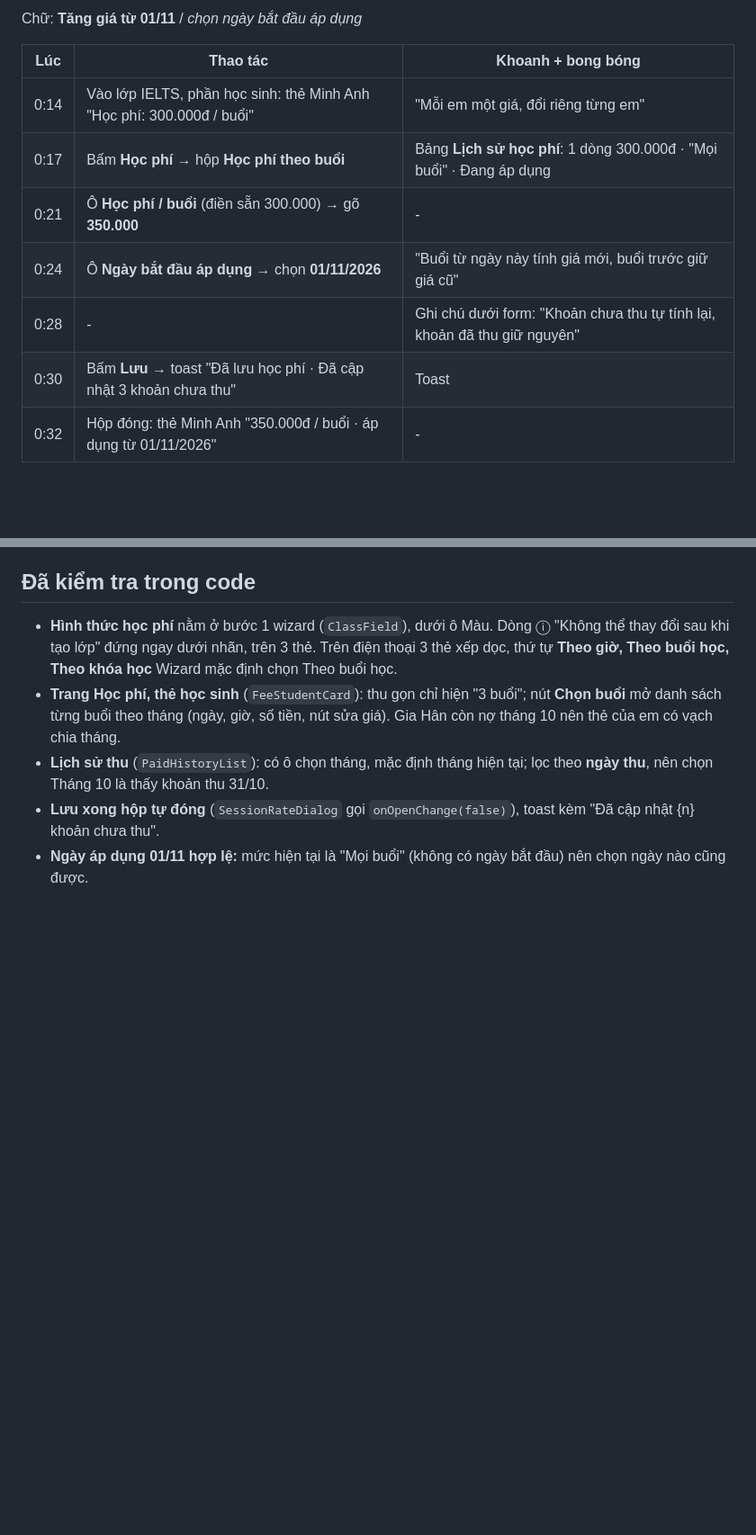
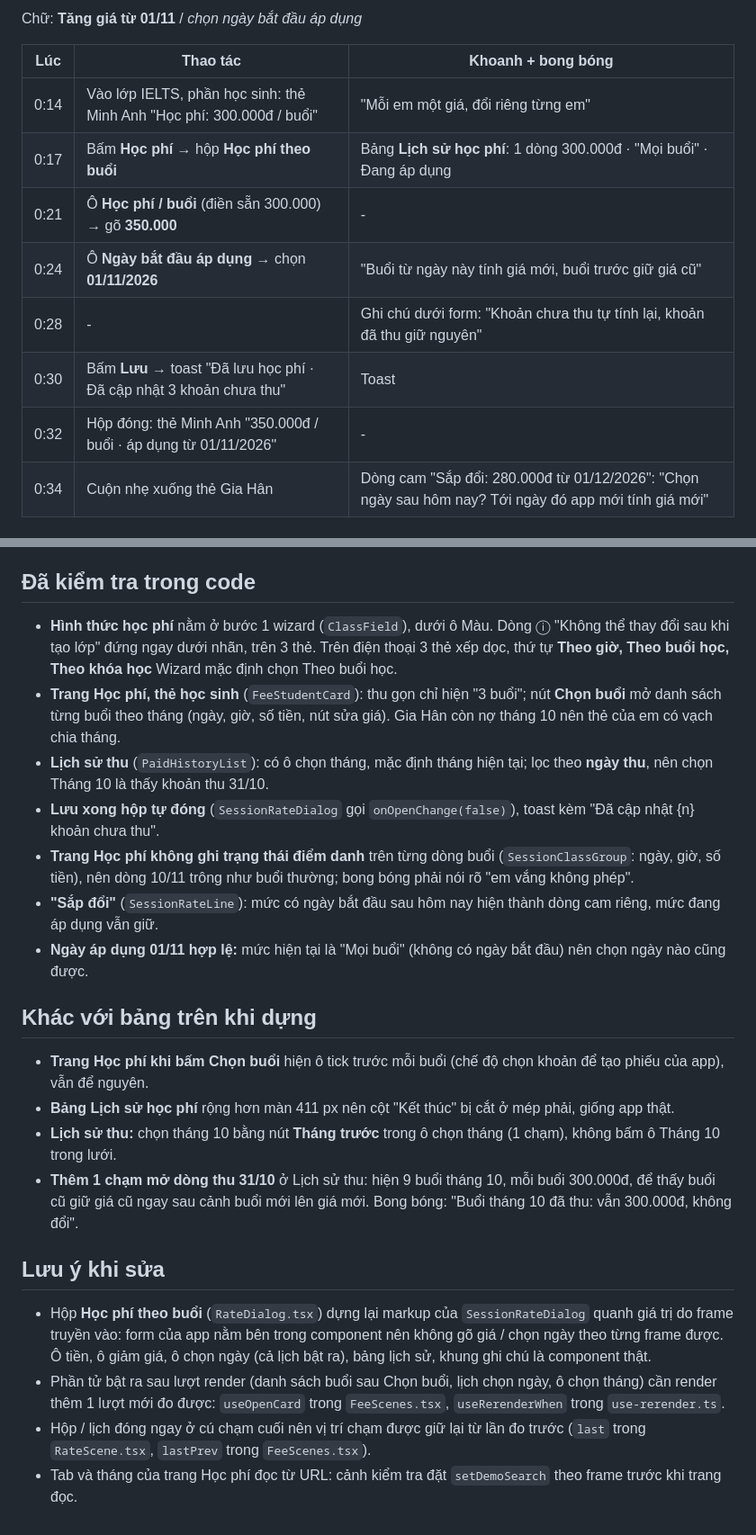
Before and after one commit to bennguyen-dev/sogiasu-video, a Markdown page: docs/tutorials/06-hoc-phi-theo-buoi.md, 2 parts joined by grey strips. Shown at 90% size. GitHub-like rendering; blank space fills up the shorter version.

Commit message:
docs(tutorials): episode 6 built

```diff
--- a/docs/tutorials/06-hoc-phi-theo-buoi.md
+++ b/docs/tutorials/06-hoc-phi-theo-buoi.md
@@ -53,13 +54,14 @@ Chữ: **Mỗi buổi dạy xong** / _= 1 khoản học phí_
 
 Chữ: **Tăng giá từ 01/11** / _chọn ngày bắt đầu áp dụng_
 
-| Lúc  | Thao tác                                                              | Khoanh + bong bóng                                                       |
-| ---- | --------------------------------------------------------------------- | ------------------------------------------------------------------------ |
-| 0:14 | Vào lớp IELTS, phần học sinh: thẻ Minh Anh "Học phí: 300.000đ / buổi" | "Mỗi em một giá, đổi riêng từng em"                                      |
-| 0:17 | Bấm **Học phí** → hộp **Học phí theo buổi**                           | Bảng **Lịch sử học phí**: 1 dòng 300.000đ · "Mọi buổi" · Đang áp dụng    |
-| 0:21 | Ô **Học phí / buổi** (điền sẵn 300.000) → gõ **350.000**              | -                                                                        |
-| 0:24 | Ô **Ngày bắt đầu áp dụng** → chọn **01/11/2026**                      | "Buổi từ ngày này tính giá mới, buổi trước giữ giá cũ"                   |
-| 0:28 | -                                                                     | Ghi chú dưới form: "Khoản chưa thu tự tính lại, khoản đã thu giữ nguyên" |
-| 0:30 | Bấm **Lưu** → toast "Đã lưu học phí · Đã cập nhật 3 khoản chưa thu"   | Toast                                                                    |
-| 0:32 | Hộp đóng: thẻ Minh Anh "350.000đ / buổi · áp dụng từ 01/11/2026"      | -                                                                        |
+| Lúc  | Thao tác                                                              | Khoanh + bong bóng                                                                                    |
+| ---- | --------------------------------------------------------------------- | ----------------------------------------------------------------------------------------------------- |
+| 0:14 | Vào lớp IELTS, phần học sinh: thẻ Minh Anh "Học phí: 300.000đ / buổi" | "Mỗi em một giá, đổi riêng từng em"                                                                   |
+| 0:17 | Bấm **Học phí** → hộp **Học phí theo buổi**                           | Bảng **Lịch sử học phí**: 1 dòng 300.000đ · "Mọi buổi" · Đang áp dụng                                 |
+| 0:21 | Ô **Học phí / buổi** (điền sẵn 300.000) → gõ **350.000**              | -                                                                                                     |
+| 0:24 | Ô **Ngày bắt đầu áp dụng** → chọn **01/11/2026**                      | "Buổi từ ngày này tính giá mới, buổi trước giữ giá cũ"                                                |
+| 0:28 | -                                                                     | Ghi chú dưới form: "Khoản chưa thu tự tính lại, khoản đã thu giữ nguyên"                              |
+| 0:30 | Bấm **Lưu** → toast "Đã lưu học phí · Đã cập nhật 3 khoản chưa thu"   | Toast                                                                                                 |
+| 0:32 | Hộp đóng: thẻ Minh Anh "350.000đ / buổi · áp dụng từ 01/11/2026"      | -                                                                                                     |
+| 0:34 | Cuộn nhẹ xuống thẻ Gia Hân                                            | Dòng cam "Sắp đổi: 280.000đ từ 01/12/2026": "Chọn ngày sau hôm nay? Tới ngày đó app mới tính giá mới" |
 
@@ -91,4 +93,20 @@ Chữ: **Đã thu** / _không bị đổi_
 - **Trang Học phí, thẻ học sinh** (`FeeStudentCard`): thu gọn chỉ hiện "3 buổi"; nút **Chọn buổi** mở danh sách từng buổi theo tháng (ngày, giờ, số tiền, nút sửa giá). Gia Hân còn nợ tháng 10 nên thẻ của em có vạch chia tháng.
 - **Lịch sử thu** (`PaidHistoryList`): có ô chọn tháng, mặc định tháng hiện tại; lọc theo **ngày thu**, nên chọn Tháng 10 là thấy khoản thu 31/10.
 - **Lưu xong hộp tự đóng** (`SessionRateDialog` gọi `onOpenChange(false)`), toast kèm "Đã cập nhật {n} khoản chưa thu".
+- **Trang Học phí không ghi trạng thái điểm danh** trên từng dòng buổi (`SessionClassGroup`: ngày, giờ, số tiền), nên dòng 10/11 trông như buổi thường; bong bóng phải nói rõ "em vắng không phép".
+- **"Sắp đổi"** (`SessionRateLine`): mức có ngày bắt đầu sau hôm nay hiện thành dòng cam riêng, mức đang áp dụng vẫn giữ.
 - **Ngày áp dụng 01/11 hợp lệ:** mức hiện tại là "Mọi buổi" (không có ngày bắt đầu) nên chọn ngày nào cũng được.
+
+## Khác với bảng trên khi dựng
+
+- **Trang Học phí khi bấm Chọn buổi** hiện ô tick trước mỗi buổi (chế độ chọn khoản để tạo phiếu của app), vẫn để nguyên.
+- **Bảng Lịch sử học phí** rộng hơn màn 411 px nên cột "Kết thúc" bị cắt ở mép phải, giống app thật.
+- **Lịch sử thu:** chọn tháng 10 bằng nút **Tháng trước** trong ô chọn tháng (1 chạm), không bấm ô Tháng 10 trong lưới.
+- **Thêm 1 chạm mở dòng thu 31/10** ở Lịch sử thu: hiện 9 buổi tháng 10, mỗi buổi 300.000đ, để thấy buổi cũ giữ giá cũ ngay sau cảnh buổi mới lên giá mới. Bong bóng: "Buổi tháng 10 đã thu: vẫn 300.000đ, không đổi".
+
+## Lưu ý khi sửa
+
+- Hộp **Học phí theo buổi** (`RateDialog.tsx`) dựng lại markup của `SessionRateDialog` quanh giá trị do frame truyền vào: form của app nằm bên trong component nên không gõ giá / chọn ngày theo từng frame được. Ô tiền, ô giảm giá, ô chọn ngày (cả lịch bật ra), bảng lịch sử, khung ghi chú là component thật.
+- Phần tử bật ra sau lượt render (danh sách buổi sau Chọn buổi, lịch chọn ngày, ô chọn tháng) cần render thêm 1 lượt mới đo được: `useOpenCard` trong `FeeScenes.tsx`, `useRerenderWhen` trong `use-rerender.ts`.
+- Hộp / lịch đóng ngay ở cú chạm cuối nên vị trí chạm được giữ lại từ lần đo trước (`last` trong `RateScene.tsx`, `lastPrev` trong `FeeScenes.tsx`).
+- Tab và tháng của trang Học phí đọc từ URL: cảnh kiểm tra đặt `setDemoSearch` theo frame trước khi trang đọc.
```
Also changed, not shown: other parts of docs/tutorials/06-hoc-phi-theo-buoi.md (+24 -23 lines), docs/tutorials/00-danh-sach-tap.md (+1 -1 lines).
